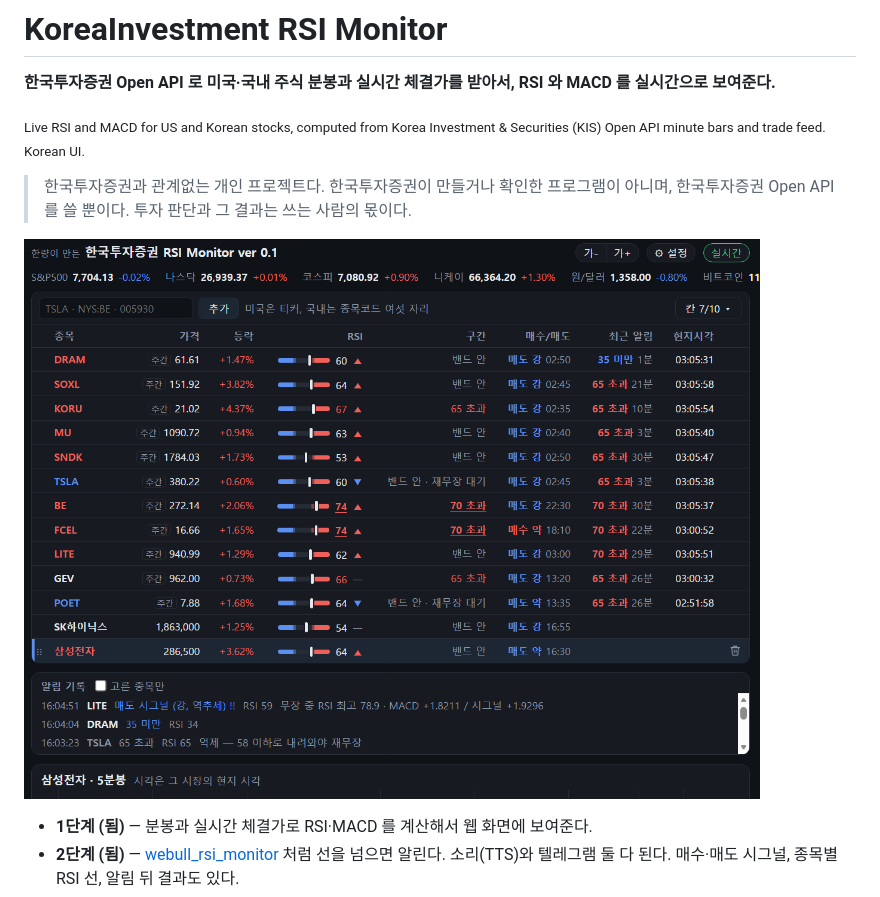
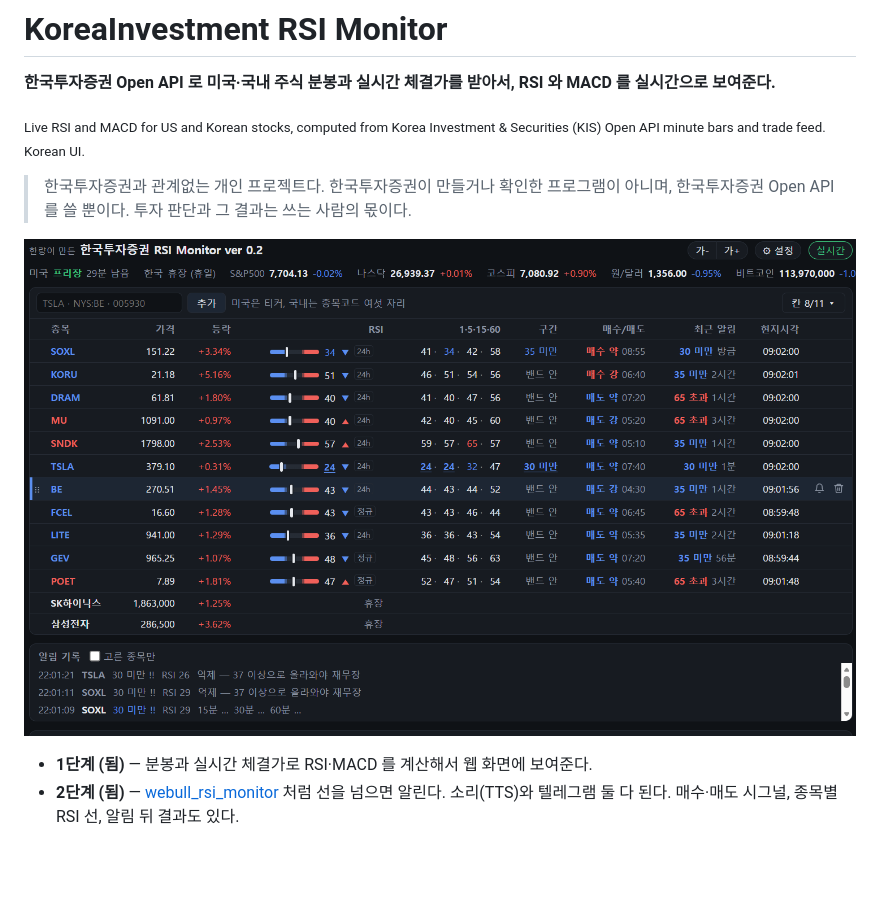
Before and after one commit to destory1984/koreainvestment_rsi_monitor, a Markdown page: README.md, the part around the change. GitHub-like rendering; pictures changed too: docs/screen_2026-09-25.png (deleted), docs/screen_2026-09-25_2.png (added); blank space fills up the shorter version.

Commit message:
README: new screenshot (bell button, closed-day rows, 1/5/15/60 RSI)
Co-Authored-By: Claude Opus 5.5 <noreply@anthropic.com>

```diff
--- a/README.md
+++ b/README.md
@@ -7,7 +7,7 @@
 > 한국투자증권과 관계없는 개인 프로젝트다. 한국투자증권이 만들거나 확인한 프로그램이 아니며,
 > 한국투자증권 Open API 를 쓸 뿐이다. 투자 판단과 그 결과는 쓰는 사람의 몫이다.
 
-![웹 화면](docs/screen_2026-09-25.png)
+![웹 화면](docs/screen_2026-09-25_2.png)
 
 - **1단계 (됨)** — 분봉과 실시간 체결가로 RSI·MACD 를 계산해서 웹 화면에 보여준다.
 - **2단계 (됨)** — [webull_rsi_monitor](https://github.com/destory1984/webull_rsi_monitor) 처럼 선을 넘으면 알린다.
```
Also changed, not shown: NOTES.md (+2 -2 lines).
